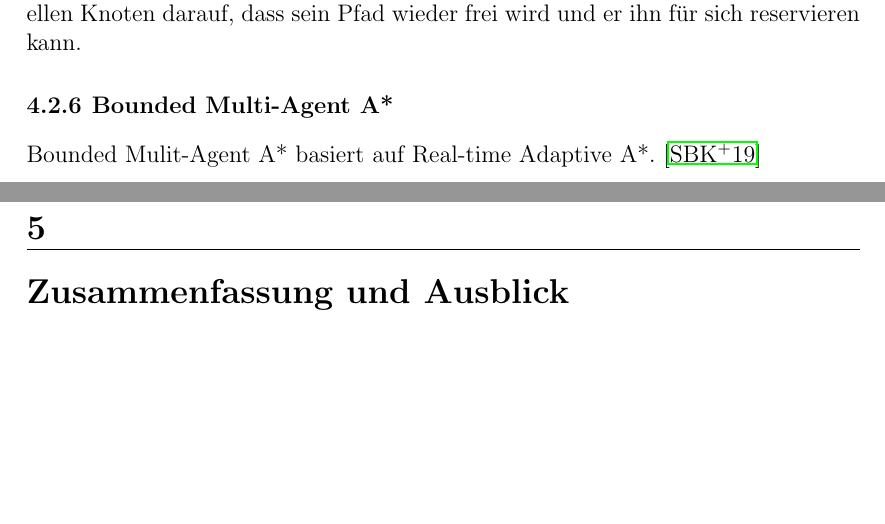
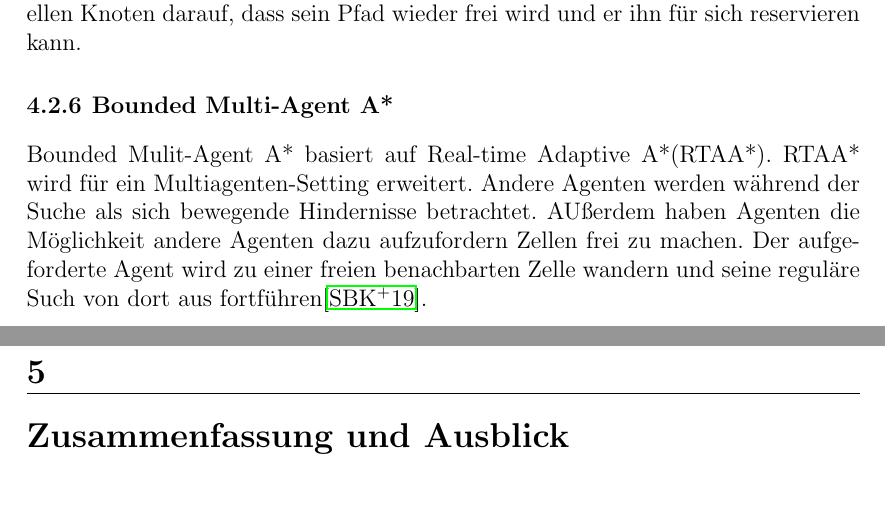
Before and after one commit to Handkock/wa2020_pathplanning, a LaTeX thesis (wa20202_vorlage.tex, which reads chapters/Anwendungen.tex): two parts of pages 14 and 15 of 18, joined at a grey line, cut so that both start at the same text. Compiled offline with pdfLaTeX.

Commit message:
additions to chapter MAPF

```diff
--- a/chapters/Anwendungen.tex
+++ b/chapters/Anwendungen.tex
@@ -53,5 +53,4 @@ Bei dem Cooperative A*-Algorithmus sucht jeder Agent mit dem A*-Algorithmus in e
 Ähnlich WHCA* nimmt Flow Annotation Replanning (FAR) die Pläne anderer Agentin in die Berechnung auf. Statt aber, wenn ein Pfad blockiert ist, einen neuen Pfad zu berechnen, wartet ein Agent im FAR-Algorithmus einfach auf dem aktuellen Knoten darauf, dass sein Pfad wieder frei wird und er ihn für sich reservieren kann.
 
 \subsection{Bounded Multi-Agent A*}
-Bounded Mulit-Agent A* basiert auf Real-time Adaptive A*.
-\cite{Sigurdson.2019}
+Bounded Mulit-Agent A* basiert auf Real-time Adaptive A*(RTAA*). RTAA* wird für ein Multiagenten-Setting erweitert. Andere Agenten werden während der Suche als sich bewegende Hindernisse betrachtet. AUßerdem haben Agenten die Möglichkeit andere Agenten dazu aufzufordern Zellen frei zu machen. Der aufgeforderte Agent wird zu einer freien benachbarten Zelle wandern und seine reguläre Such von dort aus fortführen\cite{Sigurdson.2019}.
```
Also changed, not shown: chapters/Anwendungen.tex (2 more changed lines).
